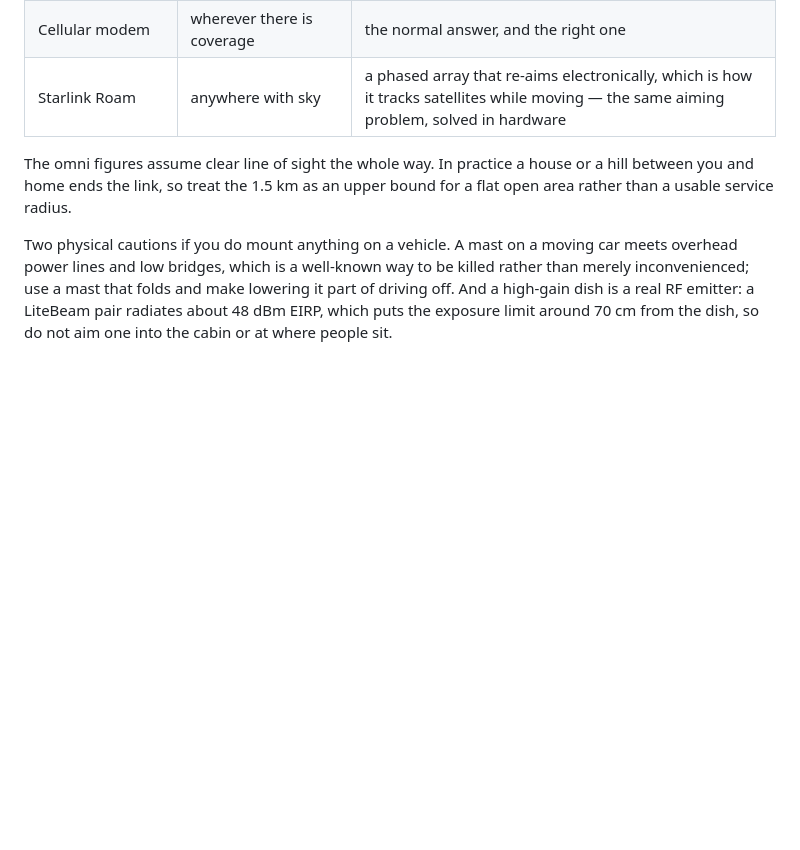
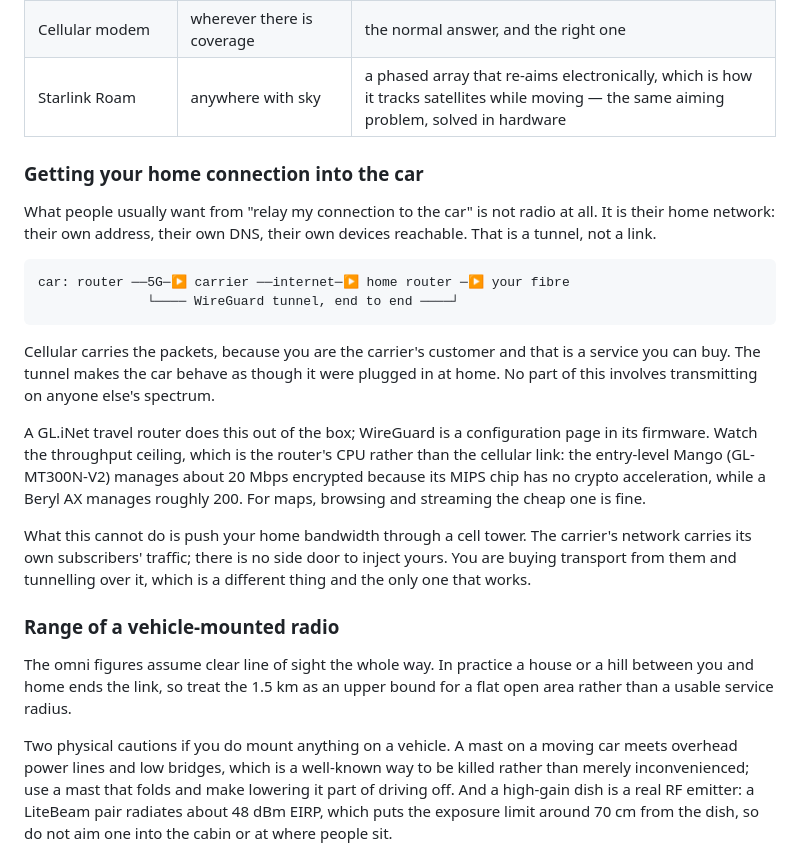
Before and after one commit to s-rakim/my-personal-project, a Markdown page: docs/personal-use.md, the part around the change. GitHub-like rendering; blank space fills up the shorter version.

Commit message:
Document getting a home connection into a vehicle
What people want from "relay my connection to the car" is usually their home
network rather than a radio link: their own address, their own DNS, their own
devices reachable. That is a tunnel over cellular, not RF.

Cellular carries the packets because you are the carrier's customer, and a
WireGuard tunnel makes the vehicle behave as though it were plugged in at home.
No part of it involves transmitting on anyone else's spectrum, which is what
separates it from the booster idea covered in hardware.md.

Noted the ceiling that actually binds, since it is not the one people expect:
the router's CPU, not the cellular link. An entry-level GL.iNet Mango manages
about 20 Mbps encrypted because its MIPS chip has no crypto acceleration,
against roughly 200 for a Beryl AX.

````diff
--- a/docs/personal-use.md
+++ b/docs/personal-use.md
@@ -152,6 +152,35 @@ If you want connectivity in a moving vehicle, the options are:
 | Cellular modem | wherever there is coverage | the normal answer, and the right one |
 | Starlink Roam | anywhere with sky | a phased array that re-aims electronically, which is how it tracks satellites while moving — the same aiming problem, solved in hardware |
 
+### Getting your home connection into the car
+
+What people usually want from "relay my connection to the car" is not radio at
+all. It is their home network: their own address, their own DNS, their own
+devices reachable. That is a tunnel, not a link.
+
+```
+car: router ──5G─▶ carrier ──internet─▶ home router ─▶ your fibre
+              └──── WireGuard tunnel, end to end ────┘
+```
+
+Cellular carries the packets, because you are the carrier's customer and that is
+a service you can buy. The tunnel makes the car behave as though it were plugged
+in at home. No part of this involves transmitting on anyone else's spectrum.
+
+A GL.iNet travel router does this out of the box; WireGuard is a configuration
+page in its firmware. Watch the throughput ceiling, which is the router's CPU
+rather than the cellular link: the entry-level Mango (GL-MT300N-V2) manages about
+20 Mbps encrypted because its MIPS chip has no crypto acceleration, while a
+Beryl AX manages roughly 200. For maps, browsing and streaming the cheap one is
+fine.
+
+What this cannot do is push your home bandwidth through a cell tower. The
+carrier's network carries its own subscribers' traffic; there is no side door to
+inject yours. You are buying transport from them and tunnelling over it, which is
+a different thing and the only one that works.
+
+### Range of a vehicle-mounted radio
+
 The omni figures assume clear line of sight the whole way. In practice a house or
 a hill between you and home ends the link, so treat the 1.5 km as an upper bound
 for a flat open area rather than a usable service radius.
````
